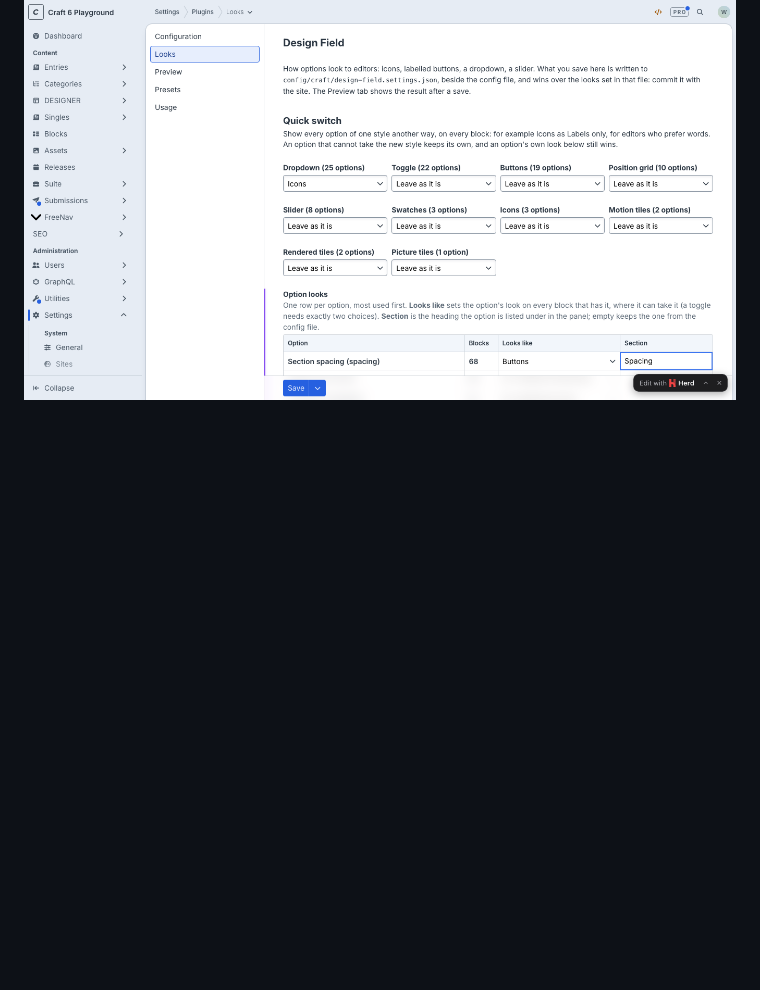
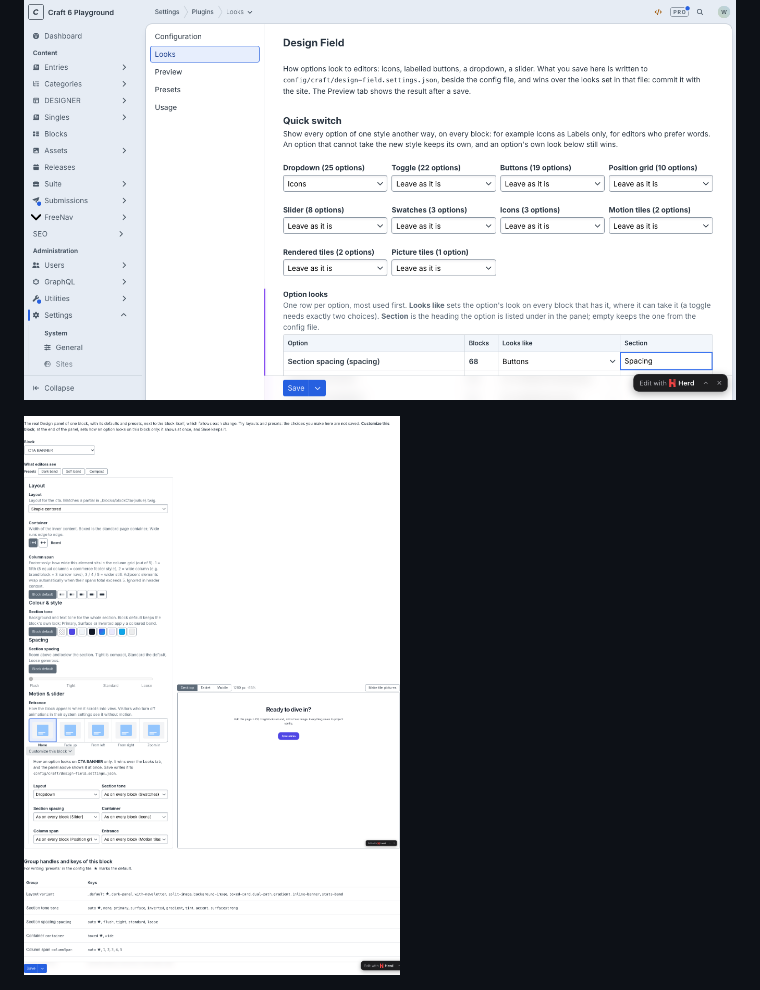
Before and after one commit to WMD-hosting/craft-design-field, a Markdown page: README.md, the part around the change. GitHub-like rendering; pictures changed too: resources/screenshots/settings-block-looks.png (added); blank space fills up the shorter version.

Commit message:
docs: screenshots of Customize this block

```diff
--- a/README.md
+++ b/README.md
@@ -228,6 +228,8 @@ The **Looks** and **Presets** tabs, and **Customize this block** on the Preview
 
 ![The settings page: looks](resources/screenshots/settings-looks.png)
 
+![The settings page: a look for one block only](resources/screenshots/settings-block-looks.png)
+
 ![The settings page: presets set in the config file show read only](resources/screenshots/settings-presets.png)
 
 ![The settings page: a block's panel and the block beside it](resources/screenshots/settings-preview.png)
```
Also changed, not shown: resources/screenshots/settings-block-looks-1366.png (added).
